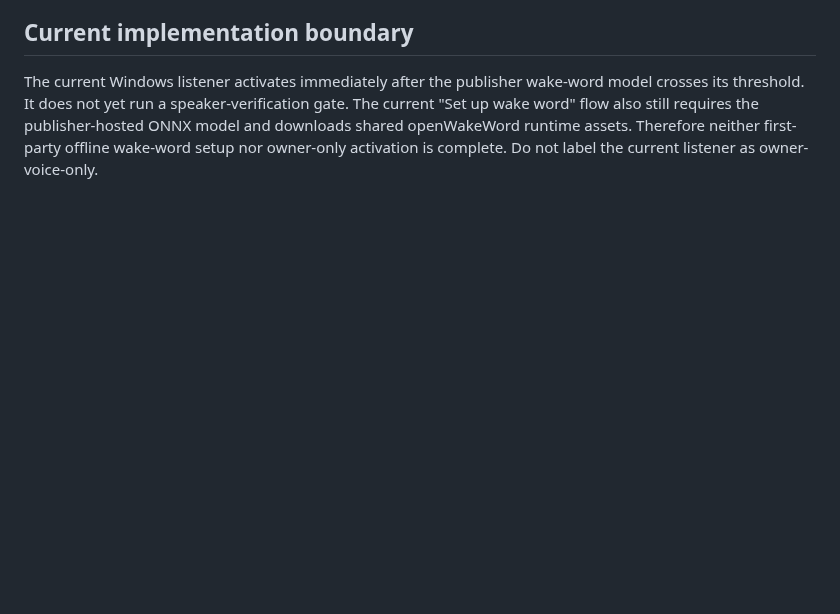
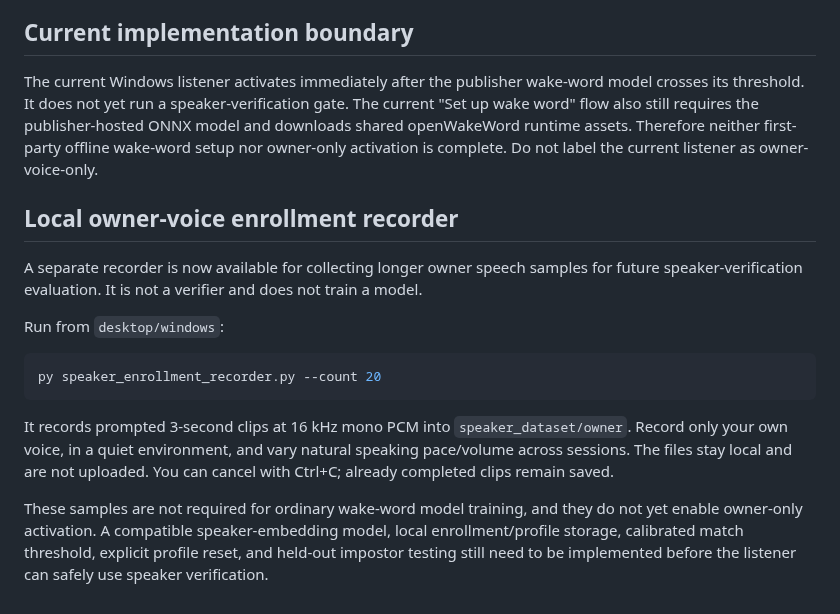
Before and after one commit to rustmofficialwork-lab/Jarvis, a Markdown page: desktop/windows/WAKEWORD_FIRST_PARTY_MODEL.md, the part around the change. Drawn GitHub-style; blank space fills up the shorter version.

Commit message:
Document local owner voice enrollment recorder

````diff
--- a/desktop/windows/WAKEWORD_FIRST_PARTY_MODEL.md
+++ b/desktop/windows/WAKEWORD_FIRST_PARTY_MODEL.md
@@ -59,3 +59,17 @@ The current positive/negative dataset recorder is for wake-word classification,
 ## Current implementation boundary
 
 The current Windows listener activates immediately after the publisher wake-word model crosses its threshold. It does not yet run a speaker-verification gate. The current "Set up wake word" flow also still requires the publisher-hosted ONNX model and downloads shared openWakeWord runtime assets. Therefore neither first-party offline wake-word setup nor owner-only activation is complete. Do not label the current listener as owner-voice-only.
+
+## Local owner-voice enrollment recorder
+
+A separate recorder is now available for collecting longer owner speech samples for future speaker-verification evaluation. It is not a verifier and does not train a model.
+
+Run from `desktop/windows`:
+
+```powershell
+py speaker_enrollment_recorder.py --count 20
+```
+
+It records prompted 3-second clips at 16 kHz mono PCM into `speaker_dataset/owner`. Record only your own voice, in a quiet environment, and vary natural speaking pace/volume across sessions. The files stay local and are not uploaded. You can cancel with Ctrl+C; already completed clips remain saved.
+
+These samples are not required for ordinary wake-word model training, and they do not yet enable owner-only activation. A compatible speaker-embedding model, local enrollment/profile storage, calibrated match threshold, explicit profile reset, and held-out impostor testing still need to be implemented before the listener can safely use speaker verification.
````
